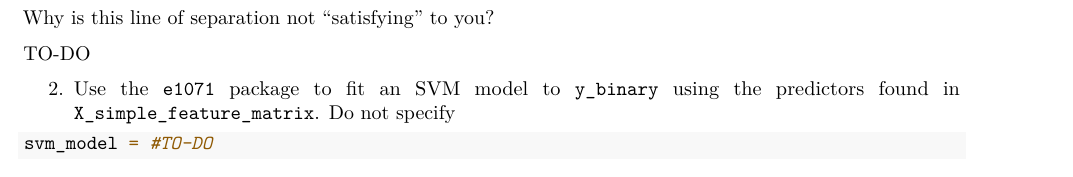
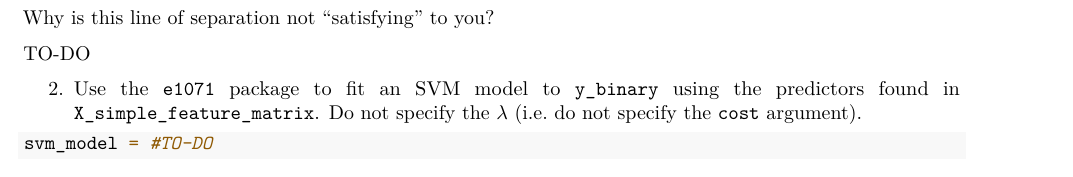
Before and after one commit to kapelner/QC_Math_390.4_Spring_2018, an R Markdown document (homeworks/hw02/hw02p.Rmd): part of page 2 of 5, cut so that both start at the same text. Rendered offline with R 4.5, knitr and Pandoc, then LaTeX, with nearby package versions; some code elsewhere in the file could not run offline.

Commit message:
typo in hw2p

````diff
--- a/homeworks/hw02/hw02p.Rmd
+++ b/homeworks/hw02/hw02p.Rmd
@@ -77,7 +77,7 @@ TO-DO
 
 
 
-2. Use the `e1071` package to fit an SVM model to `y_binary` using the predictors found in `X_simple_feature_matrix`. Do not specify
+2. Use the `e1071` package to fit an SVM model to `y_binary` using the predictors found in `X_simple_feature_matrix`. Do not specify the $\lambda$ (i.e. do not specify the `cost` argument).
 
 ```{r}
 svm_model = #TO-DO
````
